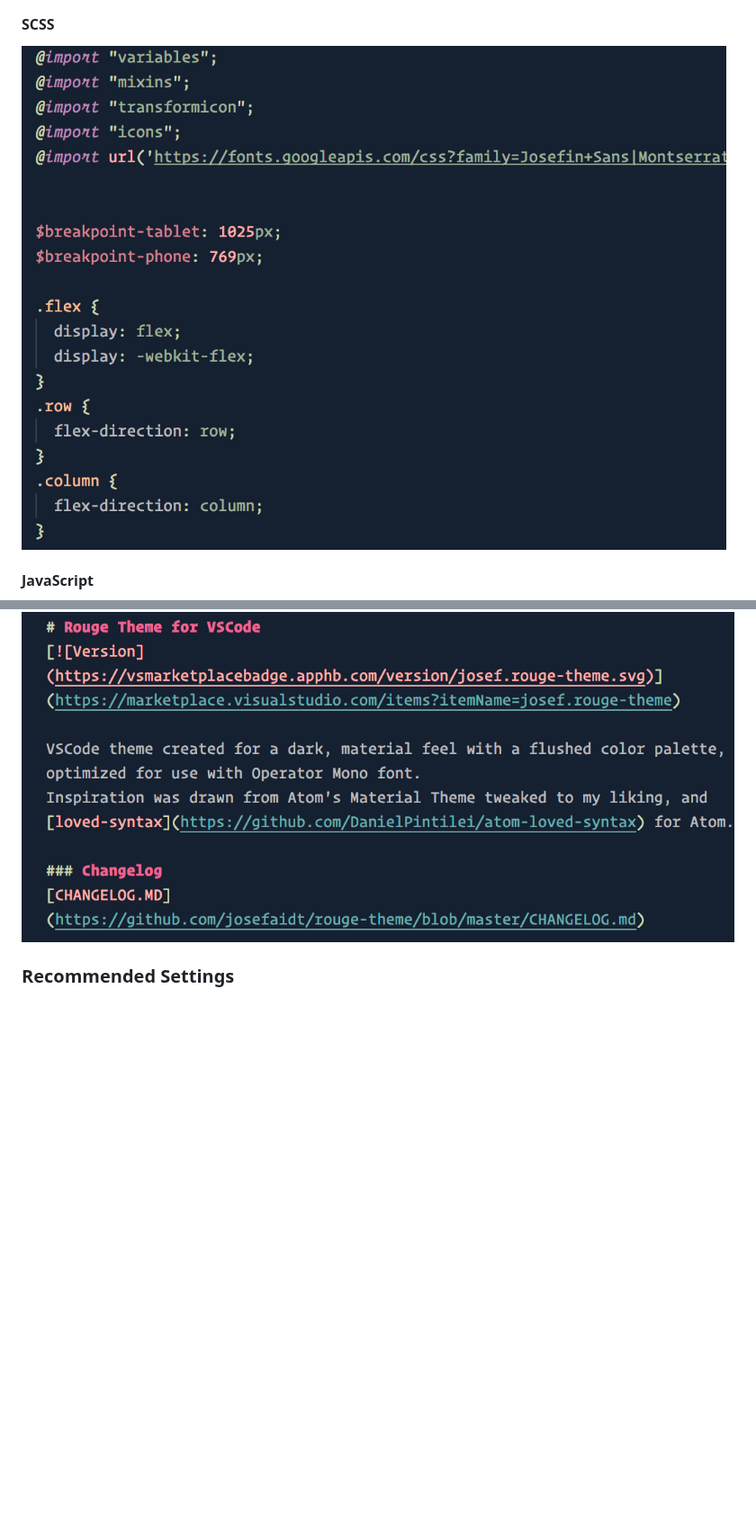
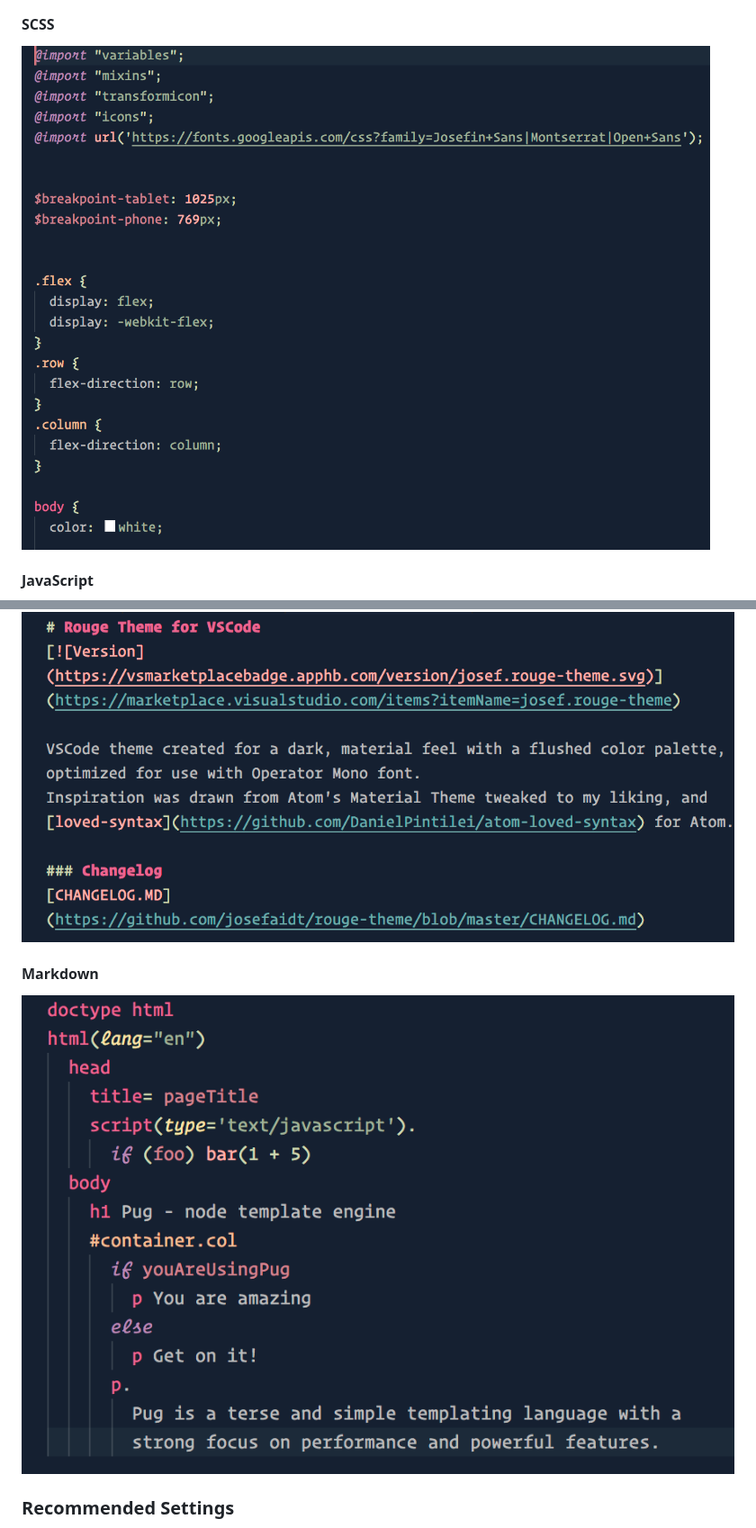
Before and after one commit to josefaidt/rouge-theme, a Markdown page: README.md, 2 parts joined by grey strips. Shown at 90% size. Drawn GitHub-style; pictures changed too: img/rouge-pug-1_4.png (added), img/rouge-scss-1_4.png (added); blank space fills up the shorter version.

```diff
--- a/README.md
+++ b/README.md
@@ -17,7 +17,7 @@ Create an issue on the [repository](https://github.com/josefaidt/rouge-theme/iss
 ![HTML](https://raw.githubusercontent.com/josefaidt/rouge-theme/master/img/rouge-html-1_3_1.png)
 
 #### SCSS
-![CSS](https://raw.githubusercontent.com/josefaidt/rouge-theme/master/img/rouge-css-1_2.png)
+![CSS](https://raw.githubusercontent.com/josefaidt/rouge-theme/master/img/rouge-scss-1_4.png)
 
 #### JavaScript
 ![JavaScript](https://raw.githubusercontent.com/josefaidt/rouge-theme/master/img/rouge-js-1_3_1.png)
@@ -27,6 +27,9 @@ Create an issue on the [repository](https://github.com/josefaidt/rouge-theme/iss
 
 #### Markdown
 ![Markdown](https://raw.githubusercontent.com/josefaidt/rouge-theme/master/img/rouge-md-1_3_1.png)
+
+#### Markdown
+![Markdown](https://raw.githubusercontent.com/josefaidt/rouge-theme/master/img/rouge-pug-1_4.png)
 
 ### Recommended Settings
 I prefer to use the colorless version of [file-icons](https://marketplace.visualstudio.com/items?itemName=file-icons.file-icons) and the settings below. If you do not have Operator Mono installed, Fira Code works well also, though the italics are optimized for use with Operator Mono.
```
Also changed, not shown: other parts of README.md (+2 -11 lines), 1 other file.
